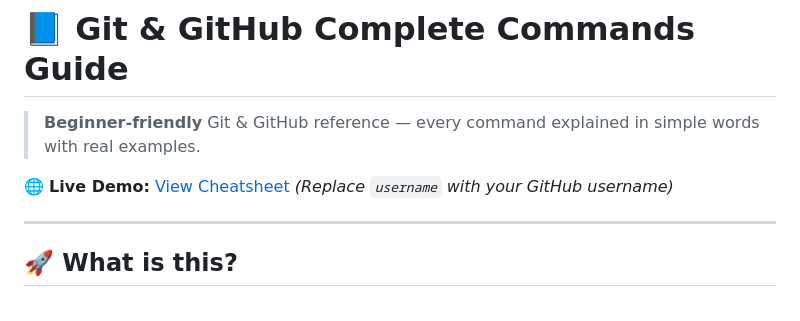
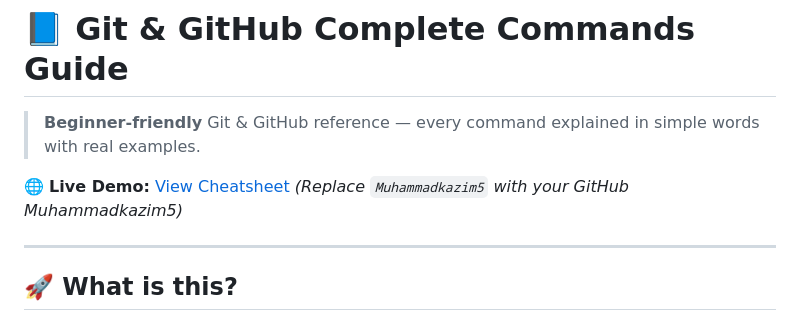
Before and after one commit to Muhammadkazim5/git-practice, a Markdown page: README.md, the part around the change. Drawn GitHub-style.

Commit message:
Update GitHub username in README
Updated the placeholder username in the README to reflect the actual GitHub username.

```diff
--- a/README.md
+++ b/README.md
@@ -3,7 +3,7 @@
 > **Beginner-friendly** Git & GitHub reference — every command explained in simple words with real examples.
 
 🌐 **Live Demo:** [View Cheatsheet](https://muhammadkazim5.github.io/git-commands-cheatsheet/)
-*(Replace `username` with your GitHub username)*
+*(Replace `Muhammadkazim5` with your GitHub Muhammadkazim5)*
 
 ---
 
```
